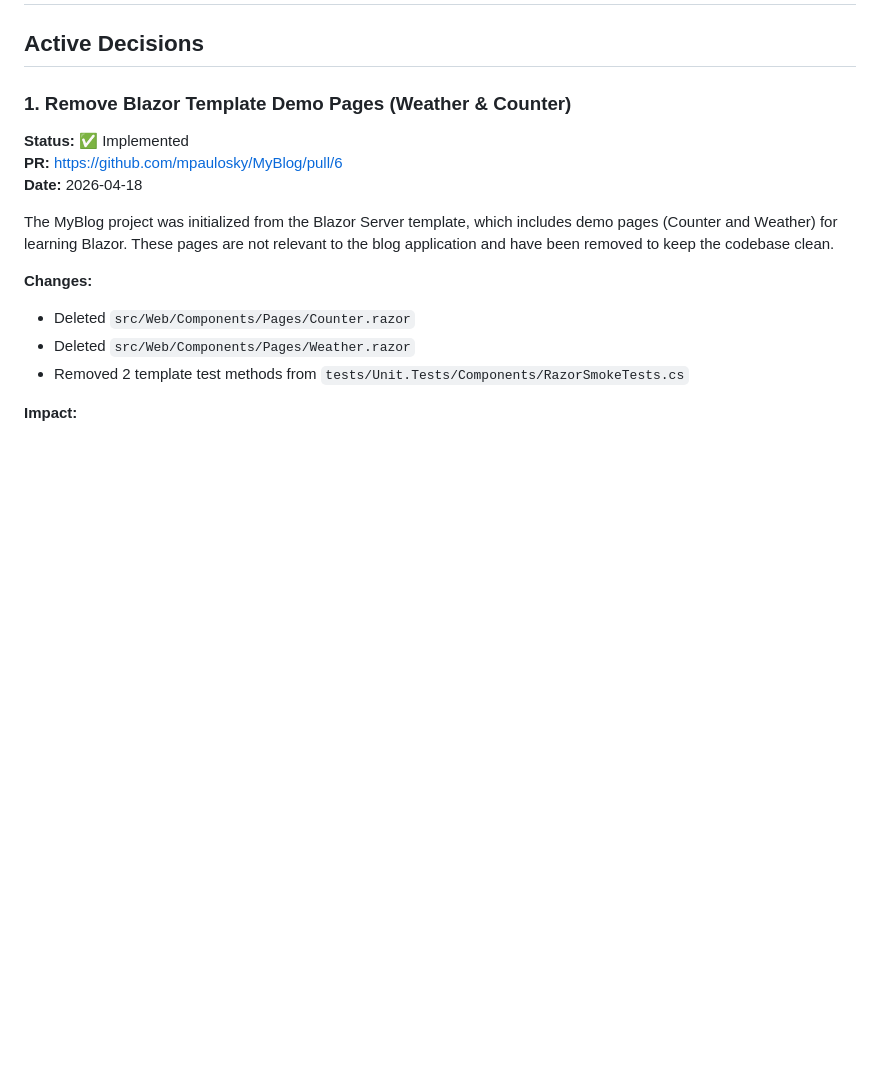
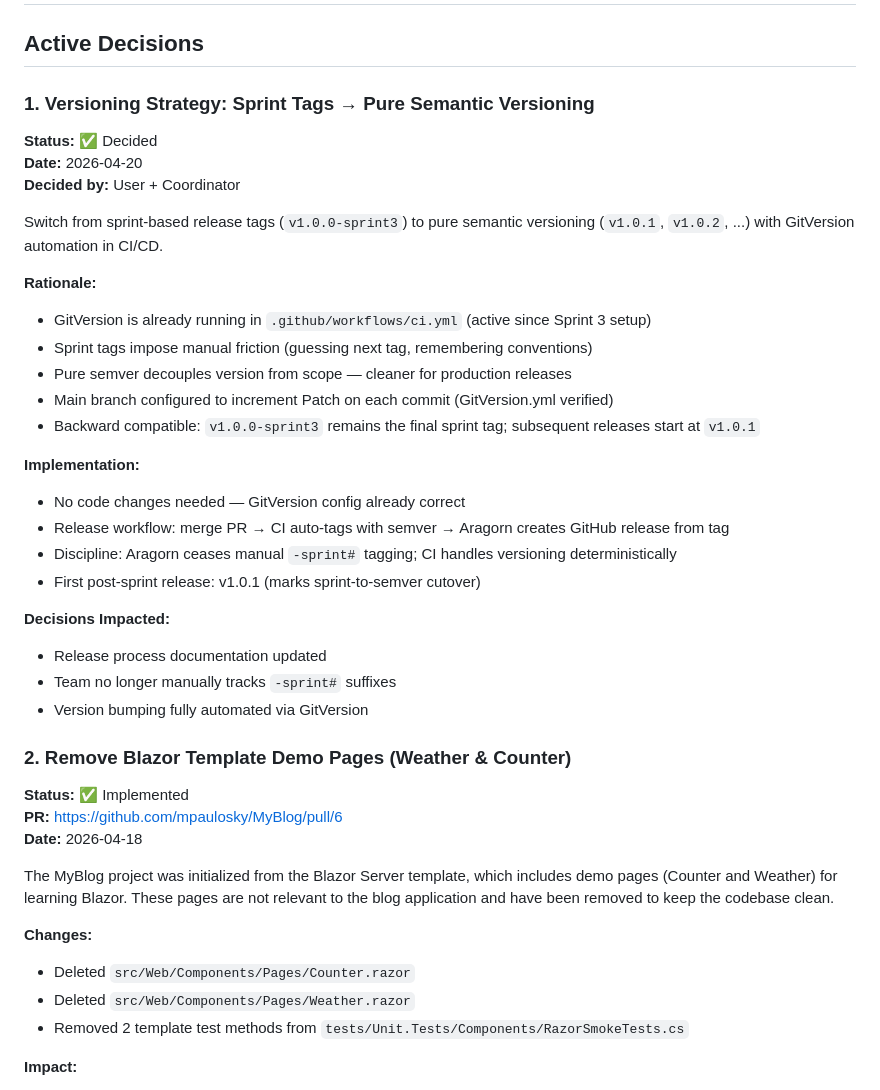
Before and after one commit to mpaulosky/MyBlog, a Markdown page: .squad/decisions.md, the part around the change. Rendered like a GitHub page; blank space fills up the shorter version.

Commit message:
docs(squad): record versioning decision—sprint tags → pure semver
GitVersion auto-increments on main; v1.0.0-sprint3 is final sprint tag.
Subsequent releases follow pure semantic versioning from v1.0.1 onwards.

Co-authored-by: Copilot <223556219+Copilot@users.noreply.github.com>

```diff
--- a/.squad/decisions.md
+++ b/.squad/decisions.md
@@ -2,7 +2,33 @@
 
 ## Active Decisions
 
-### 1. Remove Blazor Template Demo Pages (Weather & Counter)
+### 1. Versioning Strategy: Sprint Tags → Pure Semantic Versioning
+
+**Status:** ✅ Decided
+**Date:** 2026-04-20
+**Decided by:** User + Coordinator
+
+Switch from sprint-based release tags (`v1.0.0-sprint3`) to pure semantic versioning (`v1.0.1`, `v1.0.2`, ...) with GitVersion automation in CI/CD.
+
+**Rationale:**
+- GitVersion is already running in `.github/workflows/ci.yml` (active since Sprint 3 setup)
+- Sprint tags impose manual friction (guessing next tag, remembering conventions)
+- Pure semver decouples version from scope — cleaner for production releases
+- Main branch configured to increment Patch on each commit (GitVersion.yml verified)
+- Backward compatible: `v1.0.0-sprint3` remains the final sprint tag; subsequent releases start at `v1.0.1`
+
+**Implementation:**
+- No code changes needed — GitVersion config already correct
+- Release workflow: merge PR → CI auto-tags with semver → Aragorn creates GitHub release from tag
+- Discipline: Aragorn ceases manual `-sprint#` tagging; CI handles versioning deterministically
+- First post-sprint release: v1.0.1 (marks sprint-to-semver cutover)
+
+**Decisions Impacted:**
+- Release process documentation updated
+- Team no longer manually tracks `-sprint#` suffixes
+- Version bumping fully automated via GitVersion
+
+### 2. Remove Blazor Template Demo Pages (Weather & Counter)
 
 **Status:** ✅ Implemented
 **PR:** https://github.com/mpaulosky/MyBlog/pull/6
```
